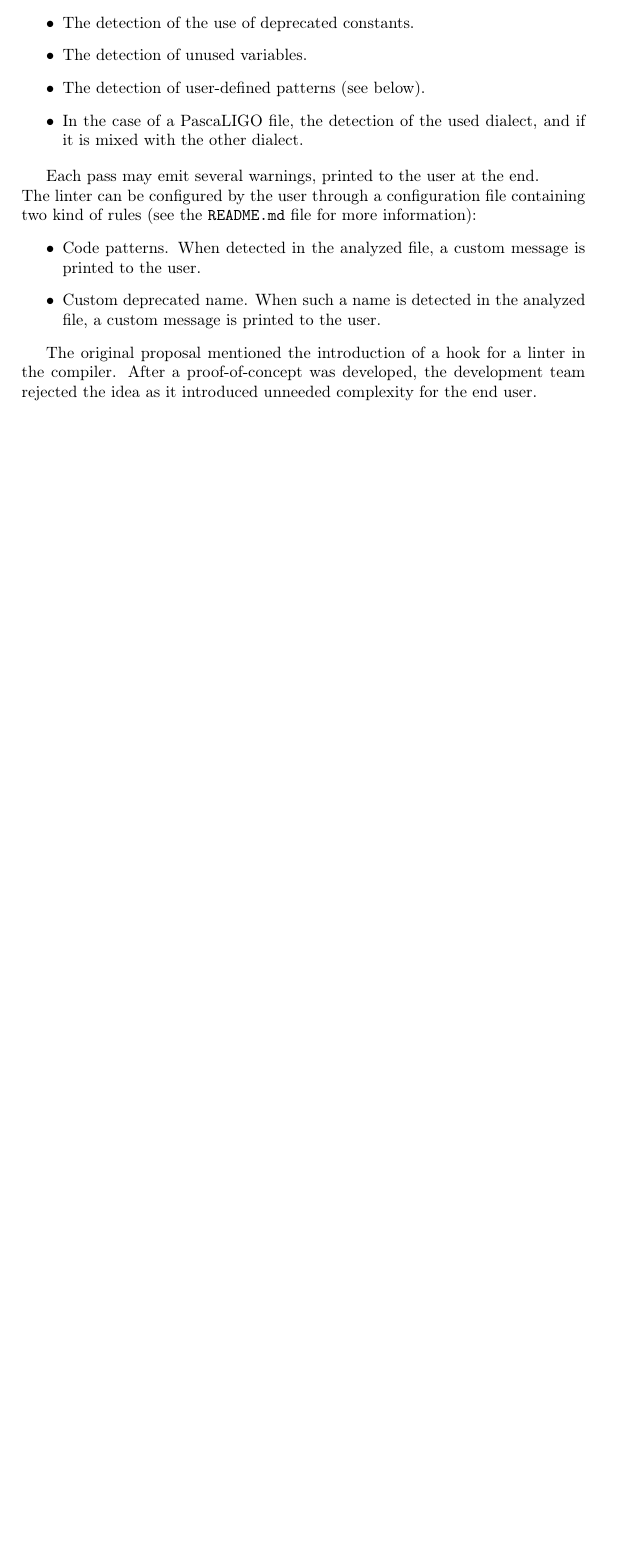
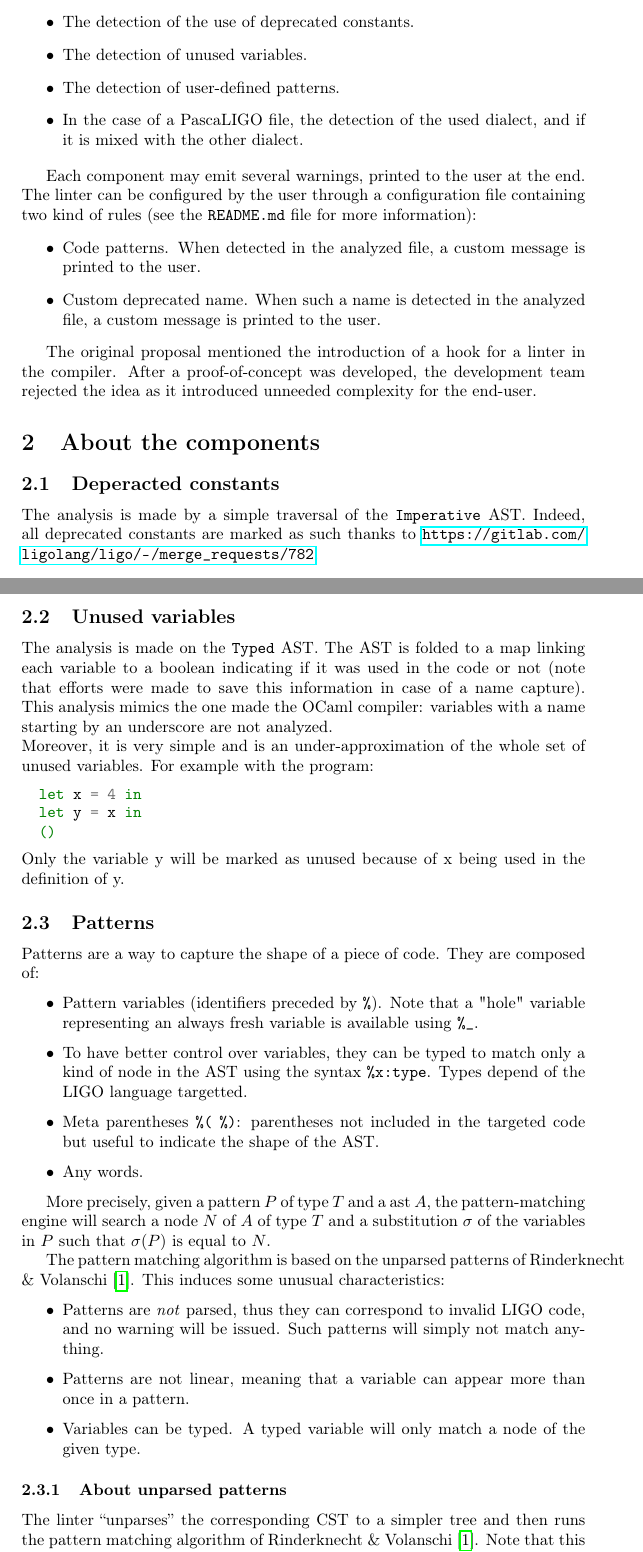
Before and after one commit to nobrakal/lint_ligo, a LaTeX document (report/development.tex, which reads report/common.tex): part of the page before the commit and two parts of pages 1 and 2 of 3 after it, the two joined at a grey line, cut so that both start at the same text, the shorter picture padded with empty space. Compiled offline with pdfLaTeX.

Commit message:
more report

```diff
--- a/report/common.tex
+++ b/report/common.tex
@@ -7,15 +7,15 @@ The linter is modular and contains at this time four components:
 \begin{itemize}
 \item The detection of the use of deprecated constants.
 \item The detection of unused variables.
-\item The detection of user-defined patterns (see below).
+\item The detection of user-defined patterns.
 \item In the case of a PascaLIGO file, the detection of the used dialect, and if it is mixed with the other dialect.
 \end{itemize}
 
-Each pass may emit several warnings, printed to the user at the end.\\
+Each component may emit several warnings, printed to the user at the end.\\
 The linter can be configured by the user through a configuration file containing two kind of rules (see the \verb|README.md| file for more information):
 \begin{itemize}
 \item Code patterns. When detected in the analyzed file, a custom message is printed to the user.
 \item Custom deprecated name. When such a name is detected in the analyzed file, a custom message is printed to the user.
 \end{itemize}
 
-The original proposal mentioned the introduction of a hook for a linter in the compiler. After a proof-of-concept was developed, the development team rejected the idea as it introduced unneeded complexity for the end user.
+The original proposal mentioned the introduction of a hook for a linter in the compiler. After a proof-of-concept was developed, the development team rejected the idea as it introduced unneeded complexity for the end-user.
--- a/report/development.tex
+++ b/report/development.tex
@@ -12,0 +19,42 @@
+\section{About the components}
+
+\subsection{Deperacted constants}
+
+The analysis is made by a simple traversal of the \verb|Imperative| AST. Indeed, all deprecated constants are marked as such thanks to \url{https://gitlab.com/ligolang/ligo/-/merge_requests/782}.
+
+\subsection{Unused variables}
+
+The analysis is made on the \verb|Typed| AST. The AST is folded to a map linking each variable to a boolean indicating if it was used in the code or not (note that efforts were made to save this information in case of a name capture).
+This analysis mimics the one made the OCaml compiler: variables with a name starting by an underscore are not analyzed.\\
+Moreover, it is very simple and is an under-approximation of the whole set of unused variables.
+For example with the program:
+\begin{minted}{ocaml}
+  let x = 4 in
+  let y = x in
+  ()
+\end{minted}
+Only the variable y will be marked as unused because of x being used in the definition of y.
+
+\subsection{Patterns}
+Patterns are a way to capture the shape of a piece of code. They are composed of:
+
+\begin{itemize}
+\item Pattern variables (identifiers preceded by \verb|%|). Note that a "hole" variable representing an always fresh variable is available using \verb|%_|.
+\item To have better control over variables, they can be typed to match only a kind of node in the AST using the syntax \verb|%x:type|. Types depend of the LIGO language targetted.
+\item Meta parentheses \verb|%(| \verb|%)|: parentheses not included in the targeted code but useful to indicate the shape of the AST.
+\item Any words.
+\end{itemize}
+
+More precisely, given a pattern $P$ of type $T$ and a ast $A$, the pattern-matching engine will search a node $N$ of $A$ of type $T$ and a substitution $\sigma$ of the variables in $P$ such that $\sigma(P)$ is equal to $N$.
+
+The pattern matching algorithm is based on the unparsed patterns of Rinderknecht \& Volanschi\cite{unparsedpatterns}. This induces some unusual characteristics:
+
+\begin{itemize}
+\item Patterns are \emph{not} parsed, thus they can correspond to invalid LIGO code, and no warning will be issued. Such patterns will simply not match anything.
+\item Patterns are not linear, meaning that a variable can appear more than once in a pattern.
+\item Variables can be typed. A typed variable will only match a node of the given type.
+\end{itemize}
+
+\subsubsection{About unparsed patterns}
+The linter ``unparses'' the corresponding CST to a simpler tree and then runs the pattern matching algorithm of Rinderknecht \& Volanschi \cite{unparsedpatterns}.
+Note that this work needed a small modification of the ReasonLIGO CST to include more information, see \url{https://gitlab.com/ligolang/ligo/-/merge_requests/785}.
```
Also changed, not shown: report/publications.bib (added, +13 -0 lines), report/common.tex (4 more changed lines), report/development.tex (30 more changed lines).
